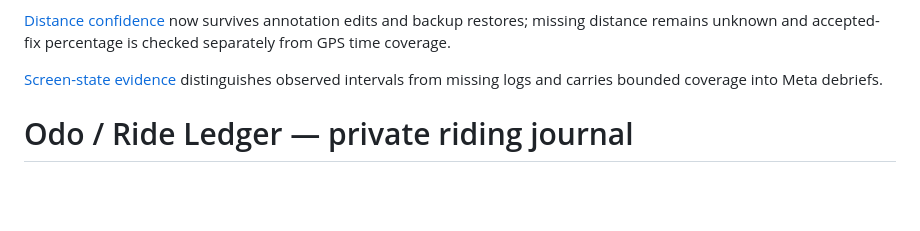
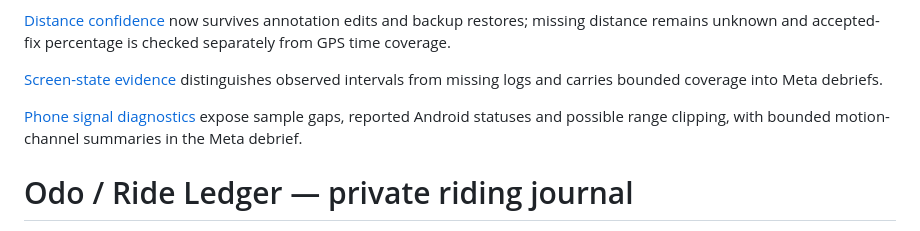
Before and after one commit to risheekaiyar/ride-ledger, a Markdown page: README.md, the part around the change. Drawn GitHub-style; blank space fills up the shorter version.

Commit message:
Explain sensor quality and supply bounded diagnostics to Meta

```diff
--- a/README.md
+++ b/README.md
@@ -13,6 +13,8 @@ The [garage](docs/GARAGE.md) keeps a local bike profile, manual odometer and sou
 [Distance confidence](docs/DISTANCE-CONFIDENCE.md) now survives annotation edits and backup restores; missing distance remains unknown and accepted-fix percentage is checked separately from GPS time coverage.
 
 [Screen-state evidence](docs/SCREEN-STATE-EVIDENCE.md) distinguishes observed intervals from missing logs and carries bounded coverage into Meta debriefs.
+
+[Phone signal diagnostics](docs/SENSOR-DIAGNOSTICS.md) expose sample gaps, reported Android statuses and possible range clipping, with bounded motion-channel summaries in the Meta debrief.
 
 # Odo / Ride Ledger — private riding journal
 
```
Also changed, not shown: docs/CONTINUATION.md (+4 -2 lines), docs/SENSOR-DIAGNOSTICS.md (added, +15 -0 lines), docs/previews/sensor-health-desktop-synthetic.png (added), docs/previews/sensor-health-mobile-synthetic.png (added), 11 other files.
